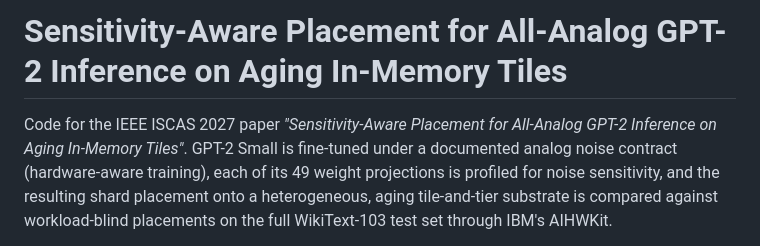
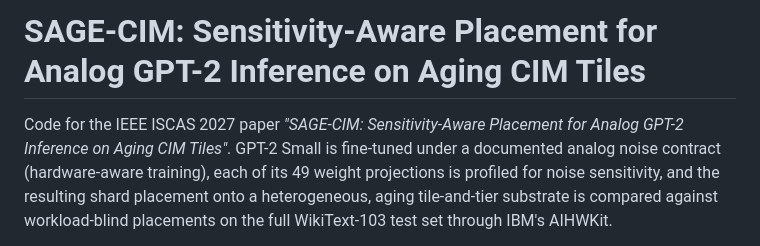
Before and after one commit to williamhwangweiju/projection-sensitivity-mapping, a Markdown page: README.md, the part around the change. Rendered like a GitHub page.

```diff
--- a/README.md
+++ b/README.md
@@ -1,6 +1,6 @@
-# Sensitivity-Aware Placement for All-Analog GPT-2 Inference on Aging In-Memory Tiles
+# SAGE-CIM: Sensitivity-Aware Placement for Analog GPT-2 Inference on Aging CIM Tiles
 
-Code for the IEEE ISCAS 2027 paper *"Sensitivity-Aware Placement for All-Analog GPT-2 Inference on Aging In-Memory Tiles"*. GPT-2 Small is fine-tuned under a
+Code for the IEEE ISCAS 2027 paper *"SAGE-CIM: Sensitivity-Aware Placement for Analog GPT-2 Inference on Aging CIM Tiles"*. GPT-2 Small is fine-tuned under a
 documented analog noise contract (hardware-aware training), each of its 49
 weight projections is profiled for noise sensitivity, and the resulting shard
 placement onto a heterogeneous, aging tile-and-tier substrate is compared
```
